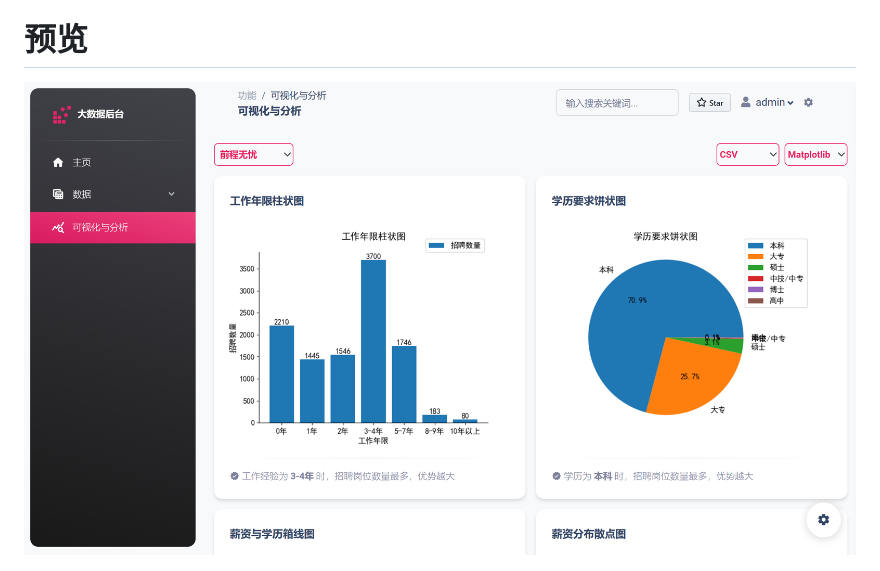
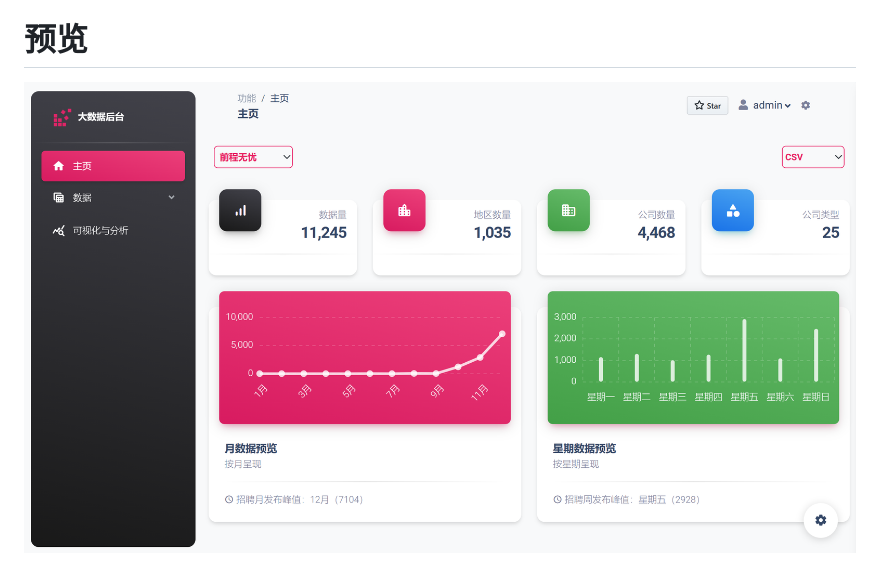
Before and after one commit to isixe/JobAnalysis, a Markdown page: README.md, the part around the change. Rendered like a GitHub page.

Commit message:
📝 docs(repo): update repo document

```diff
--- a/README.md
+++ b/README.md
@@ -5,7 +5,7 @@
 </div>
 
 # 预览
-![主页](https://github.com/isixe/JobAnalysis/blob/main/doc/img/analysis.png?raw=true)
+![主页](https://github.com/isixe/JobAnalysis/blob/main/doc/img/home.png?raw=true)
 
 ![数据爬取](https://github.com/isixe/JobAnalysis/blob/main/doc/img/spider.png?raw=true)
 
```
